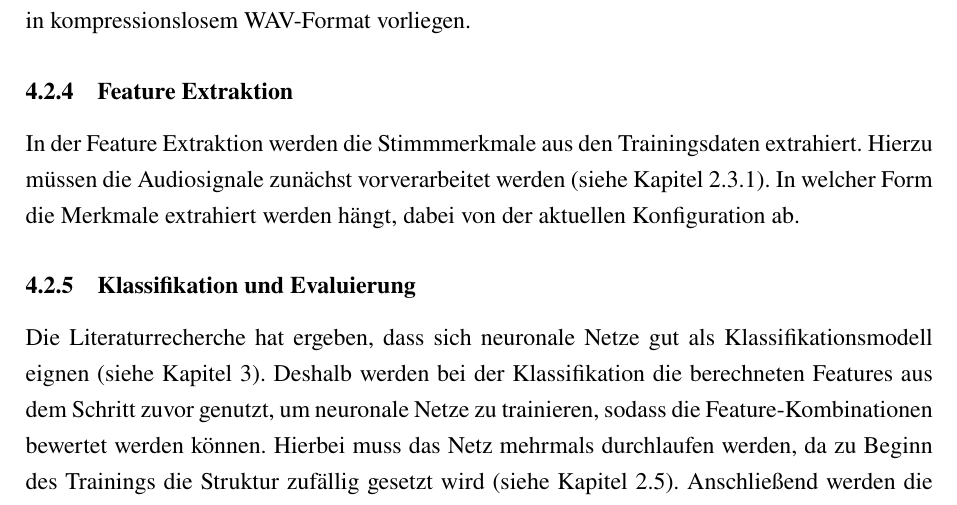
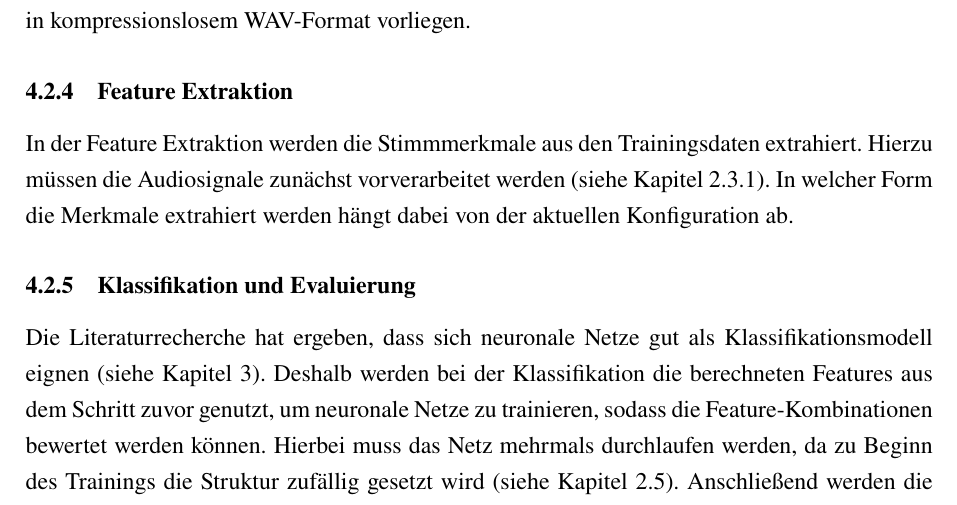
Before and after one commit to DHBW-FN-TIT20/user-authentication-using-voice-recognition, a LaTeX paper (latex/main.tex, which reads latex/chapter/Konzeption.tex): part of page 32 of 40, cut so that both start at the same text. Compiled offline with pdfLaTeX.

Commit message:
Update latex/chapter/Konzeption.tex

```diff
--- a/latex/chapter/Konzeption.tex
+++ b/latex/chapter/Konzeption.tex
@@ -105,7 +105,7 @@ Die Audio-Clips müssen unter gleichen Bedingungen aufgenommen sein und in kompr
 
 In der Feature Extraktion werden die Stimmmerkmale aus den Trainingsdaten extrahiert.
 Hierzu müssen die Audiosignale zunächst vorverarbeitet werden (siehe Kapitel \ref{preprocessing}).
-In welcher Form die Merkmale extrahiert werden hängt, dabei von der aktuellen Konfiguration ab.
+In welcher Form die Merkmale extrahiert werden hängt dabei von der aktuellen Konfiguration ab.
 
 \subsubsection{Klassifikation und Evaluierung}
 
```
